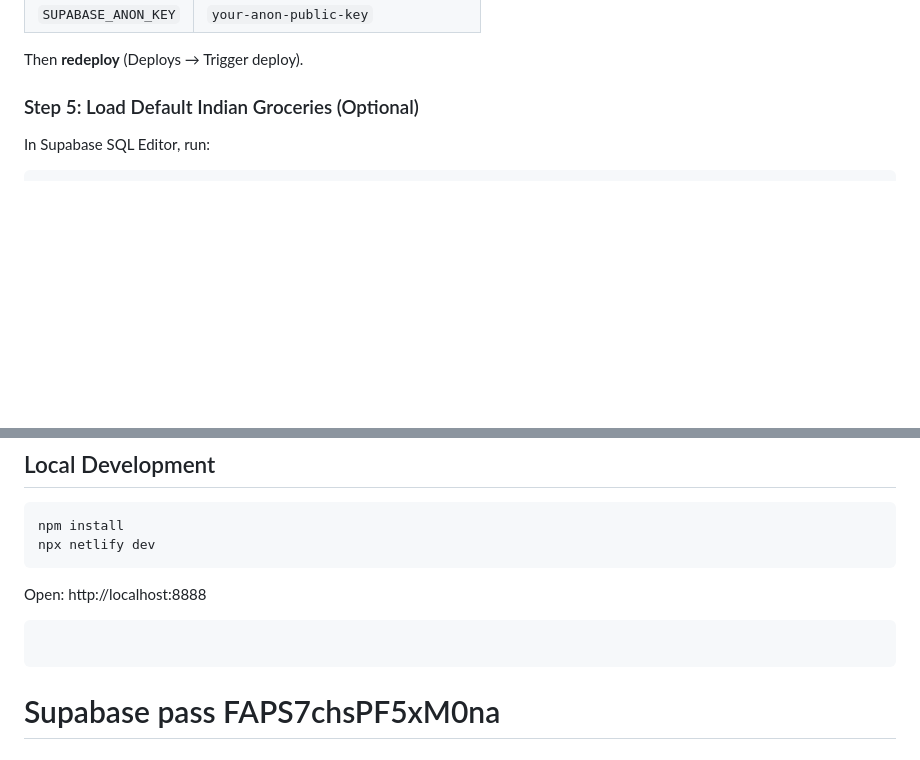
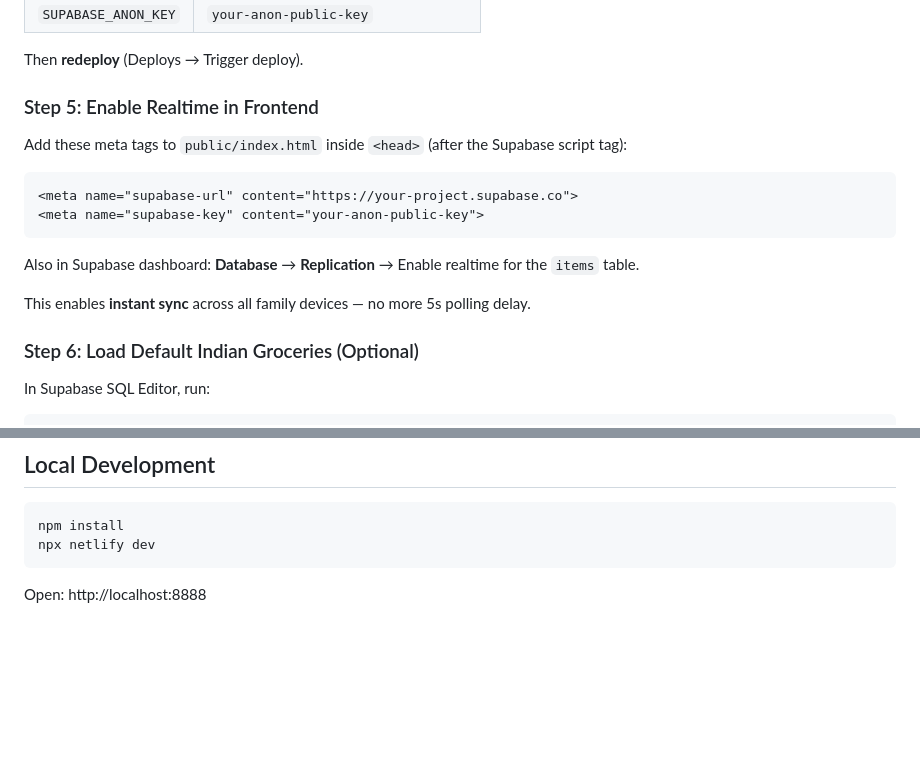
Before and after one commit to kapilparulkar/Grocery, a Markdown page: README.md, 2 parts joined by grey strips. Rendered like a GitHub page; blank space fills up the shorter version.

````diff
--- a/README.md
+++ b/README.md
@@ -62,7 +62,20 @@ In Netlify dashboard → Site settings → Environment variables:
 
 Then **redeploy** (Deploys → Trigger deploy).
 
-### Step 5: Load Default Indian Groceries (Optional)
+### Step 5: Enable Realtime in Frontend
+
+Add these meta tags to `public/index.html` inside `<head>` (after the Supabase script tag):
+
+```html
+<meta name="supabase-url" content="https://your-project.supabase.co">
+<meta name="supabase-key" content="your-anon-public-key">
+```
+
+Also in Supabase dashboard: **Database** → **Replication** → Enable realtime for the `items` table.
+
+This enables **instant sync** across all family devices — no more 5s polling delay.
+
+### Step 6: Load Default Indian Groceries (Optional)
 
 In Supabase SQL Editor, run:
 
@@ -142,6 +155,3 @@ npx netlify dev
 ```
 
 Open: http://localhost:8888
-```Kapil
-```
-# Supabase pass FAPS7chsPF5xM0na
````
